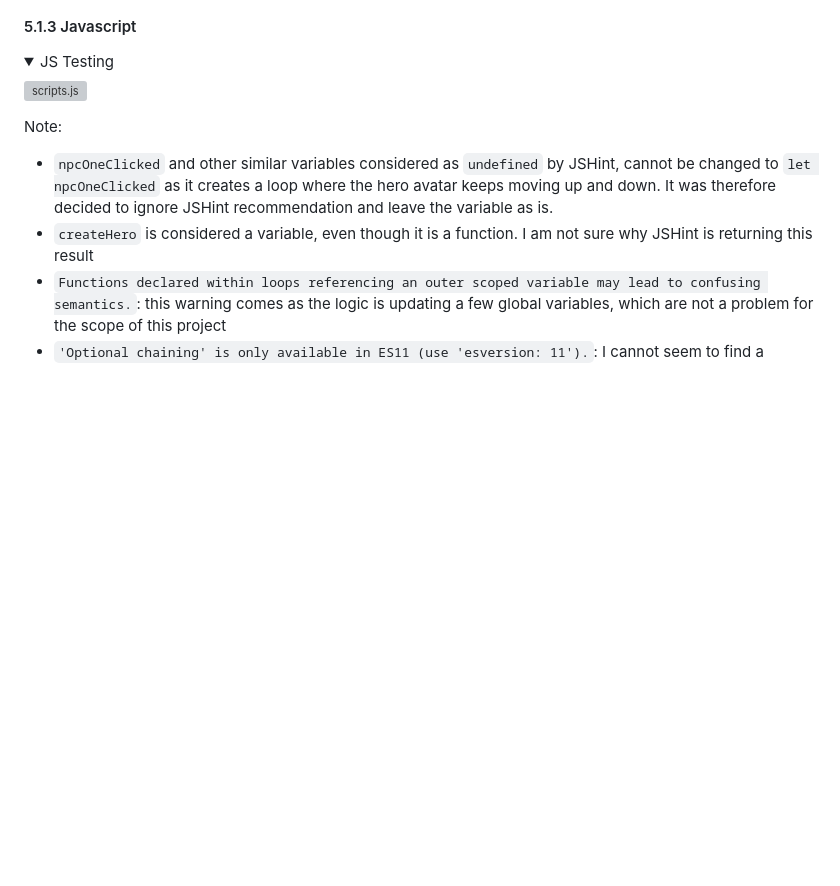
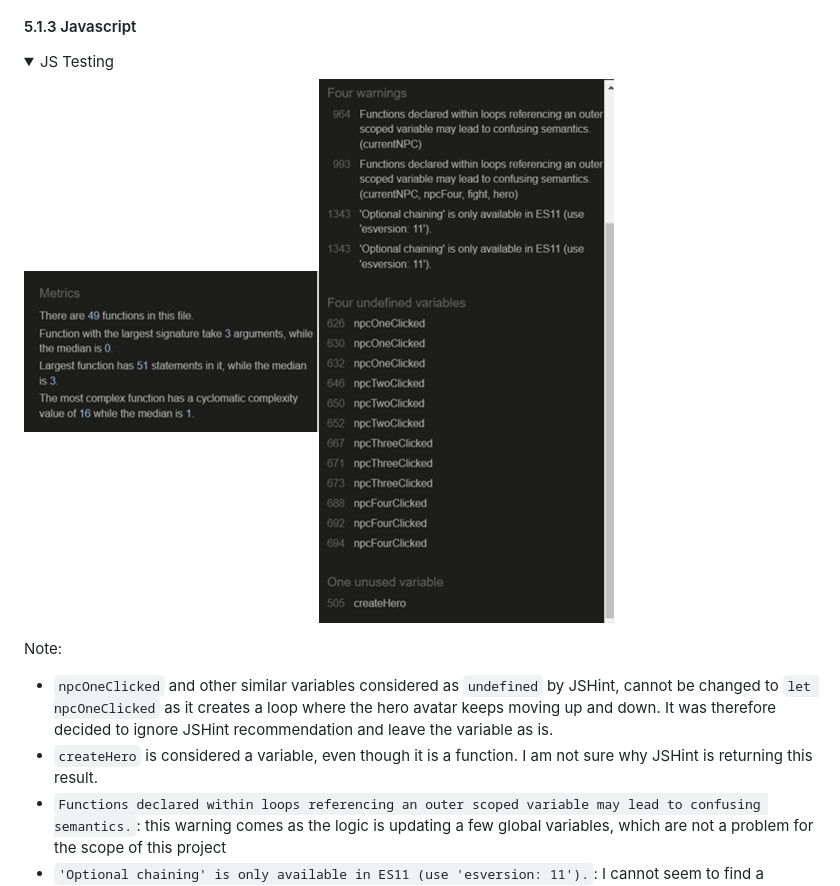
Before and after one commit to PhilMele/M2Project, a Markdown page: readme.md, the part around the change printed below. Rendered like a GitHub page; pictures changed too: assets/readme-assets/jshint/jshint-metrics.png (added), assets/readme-assets/jshint/jshint-results.png (added); folded sections open; blank space fills up the shorter version; grey boxes are pictures that could not be loaded.

Commit message:
Add JS Testing section to Readme

```diff
--- a/readme.md
+++ b/readme.md
@@ -739,12 +739,12 @@ For every click on the button, the button activates `updateSequence()` which dis
    <details>
       <summary>JS Testing</summary>
       <p>
-         <img src="" alt="scripts.js" />
+         <img src="assets/readme-assets/jshint/jshint-metrics.png" alt="scripts.js" /><img src="assets/readme-assets/jshint/jshint-results.png" alt="scripts.js" />
       </p>
 
    Note:
    * `npcOneClicked` and other similar variables considered as `undefined` by JSHint, cannot be changed to `let npcOneClicked` as it creates a loop where the hero avatar keeps moving up and down. It was therefore decided to ignore JSHint recommendation and leave the variable as is.
-   * `createHero` is considered a variable, even though it is a function. I am not sure why JSHint is returning this result
+   * `createHero` is considered a variable, even though it is a function. I am not sure why JSHint is returning this result.
    * `Functions declared within loops referencing an outer scoped variable may lead to confusing semantics.`: this warning comes as the logic is updating a few global variables, which are not a problem for the scope of this project
    * `'Optional chaining' is only available in ES11 (use 'esversion: 11').`: I cannot seem to find a resolution to this message. A few posts I found on stackoverflow seem to advise, this is not an important message.
 
```
Also changed, not shown: other parts of readme.md (+1 -1 lines), 1 other file.
